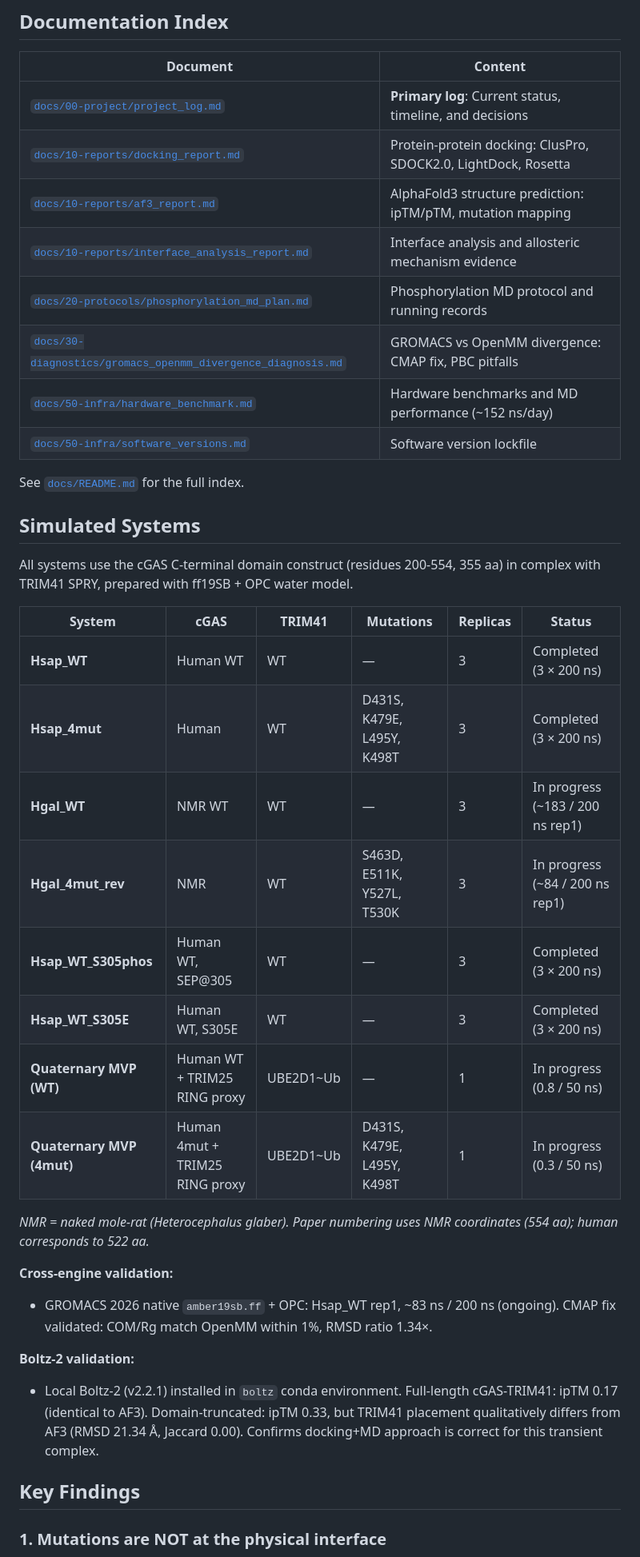
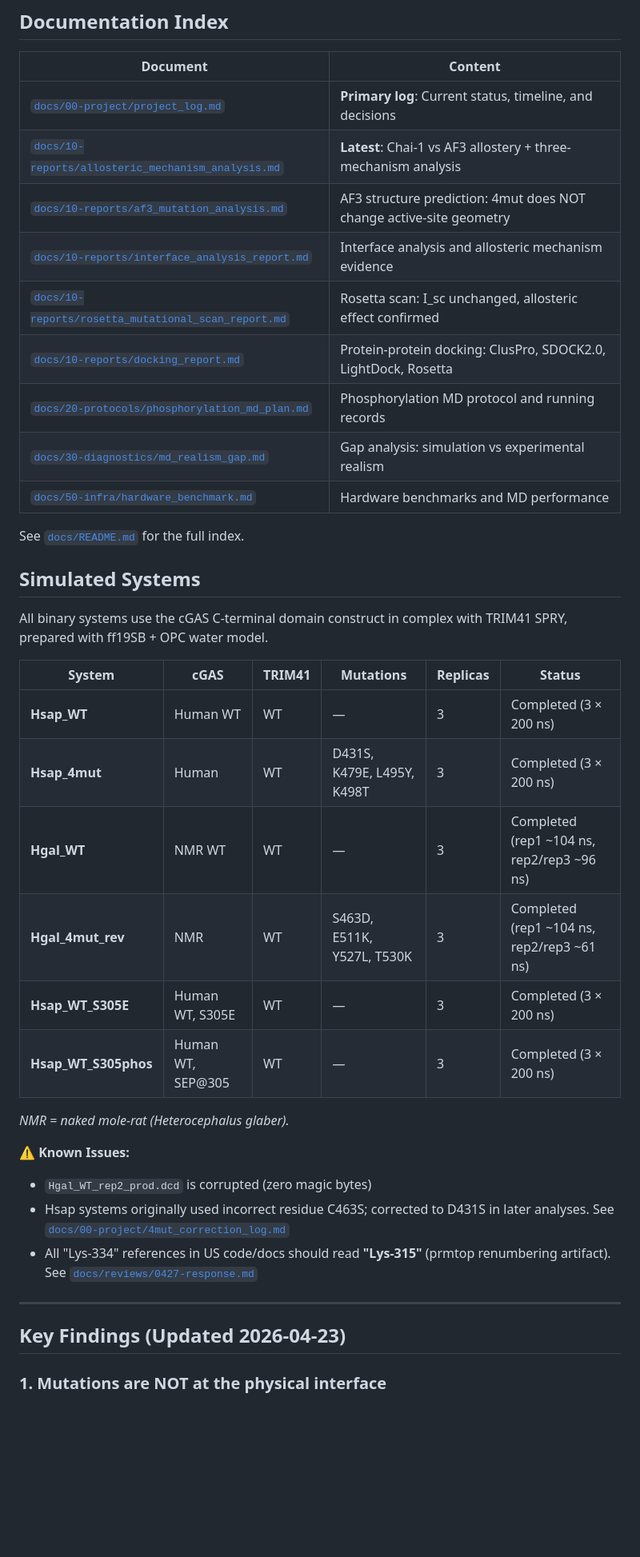
Before and after one commit to lispc/naked-mole-rat-cgas-trim41-simulation, a Markdown page: README.md, the part around one of its changes. Shown at 80% size. GitHub-like rendering; blank space fills up the shorter version.

```diff
--- a/README.md
+++ b/README.md
@@ -55,40 +54,40 @@
 | Document | Content |
 |----------|---------|
 | [`docs/00-project/project_log.md`](docs/00-project/project_log.md) | **Primary log**: Current status, timeline, and decisions |
+| [`docs/10-reports/allosteric_mechanism_analysis.md`](docs/10-reports/allosteric_mechanism_analysis.md) | **Latest**: Chai-1 vs AF3 allostery + three-mechanism analysis |
+| [`docs/10-reports/af3_mutation_analysis.md`](docs/10-reports/af3_mutation_analysis.md) | AF3 structure prediction: 4mut does NOT change active-site geometry |
+| [`docs/10-reports/interface_analysis_report.md`](docs/10-reports/interface_analysis_report.md) | Interface analysis and allosteric mechanism evidence |
+| [`docs/10-reports/rosetta_mutational_scan_report.md`](docs/10-reports/rosetta_mutational_scan_report.md) | Rosetta scan: I_sc unchanged, allosteric effect confirmed |
 | [`docs/10-reports/docking_report.md`](docs/10-reports/docking_report.md) | Protein-protein docking: ClusPro, SDOCK2.0, LightDock, Rosetta |
-| [`docs/10-reports/af3_report.md`](docs/10-reports/af3_report.md) | AlphaFold3 structure prediction: ipTM/pTM, mutation mapping |
-| [`docs/10-reports/interface_analysis_report.md`](docs/10-reports/interface_analysis_report.md) | Interface analysis and allosteric mechanism evidence |
 | [`docs/20-protocols/phosphorylation_md_plan.md`](docs/20-protocols/phosphorylation_md_plan.md) | Phosphorylation MD protocol and running records |
-| [`docs/30-diagnostics/gromacs_openmm_divergence_diagnosis.md`](docs/30-diagnostics/gromacs_openmm_divergence_diagnosis.md) | GROMACS vs OpenMM divergence: CMAP fix, PBC pitfalls |
-| [`docs/50-infra/hardware_benchmark.md`](docs/50-infra/hardware_benchmark.md) | Hardware benchmarks and MD performance (~152 ns/day) |
-| [`docs/50-infra/software_versions.md`](docs/50-infra/software_versions.md) | Software version lockfile |
+| [`docs/30-diagnostics/md_realism_gap.md`](docs/30-diagnostics/md_realism_gap.md) | Gap analysis: simulation vs experimental realism |
+| [`docs/50-infra/hardware_benchmark.md`](docs/50-infra/hardware_benchmark.md) | Hardware benchmarks and MD performance |
 
 See [`docs/README.md`](docs/README.md) for the full index.
 
 ## Simulated Systems
 
-All systems use the cGAS C-terminal domain construct (residues 200-554, 355 aa) in complex with TRIM41 SPRY, prepared with ff19SB + OPC water model.
+All binary systems use the cGAS C-terminal domain construct in complex with TRIM41 SPRY, prepared with ff19SB + OPC water model.
 
 | System | cGAS | TRIM41 | Mutations | Replicas | Status |
 |--------|------|--------|-----------|----------|--------|
 | **Hsap_WT** | Human WT | WT | — | 3 | Completed (3 × 200 ns) |
 | **Hsap_4mut** | Human | WT | D431S, K479E, L495Y, K498T | 3 | Completed (3 × 200 ns) |
-| **Hgal_WT** | NMR WT | WT | — | 3 | In progress (~183 / 200 ns rep1) |
-| **Hgal_4mut_rev** | NMR | WT | S463D, E511K, Y527L, T530K | 3 | In progress (~84 / 200 ns rep1) |
+| **Hgal_WT** | NMR WT | WT | — | 3 | Completed (rep1 ~104 ns, rep2/rep3 ~96 ns) |
+| **Hgal_4mut_rev** | NMR | WT | S463D, E511K, Y527L, T530K | 3 | Completed (rep1 ~104 ns, rep2/rep3 ~61 ns) |
+| **Hsap_WT_S305E** | Human WT, S305E | WT | — | 3 | Completed (3 × 200 ns) |
 | **Hsap_WT_S305phos** | Human WT, SEP@305 | WT | — | 3 | Completed (3 × 200 ns) |
-| **Hsap_WT_S305E** | Human WT, S305E | WT | — | 3 | Completed (3 × 200 ns) |
-| **Quaternary MVP (WT)** | Human WT + TRIM25 RING proxy | UBE2D1~Ub | — | 1 | In progress (0.8 / 50 ns) |
-| **Quaternary MVP (4mut)** | Human 4mut + TRIM25 RING proxy | UBE2D1~Ub | D431S, K479E, L495Y, K498T | 1 | In progress (0.3 / 50 ns) |
 
-*NMR = naked mole-rat (*Heterocephalus glaber*). Paper numbering uses NMR coordinates (554 aa); human corresponds to 522 aa.*
+*NMR = naked mole-rat (*Heterocephalus glaber*).*
 
-**Cross-engine validation:**
-- GROMACS 2026 native `amber19sb.ff` + OPC: Hsap_WT rep1, ~83 ns / 200 ns (ongoing). CMAP fix validated: COM/Rg match OpenMM within 1%, RMSD ratio 1.34×.
+**⚠️ Known Issues:**
+- `Hgal_WT_rep2_prod.dcd` is corrupted (zero magic bytes)
+- Hsap systems originally used incorrect residue C463S; corrected to D431S in later analyses. See [`docs/00-project/4mut_correction_log.md`](docs/00-project/4mut_correction_log.md)
+- All "Lys-334" references in US code/docs should read **"Lys-315"** (prmtop renumbering artifact). See [`docs/reviews/0427-response.md`](docs/reviews/0427-response.md)
 
-**Boltz-2 validation:**
-- Local Boltz-2 (v2.2.1) installed in `boltz` conda environment. Full-length cGAS-TRIM41: ipTM 0.17 (identical to AF3). Domain-truncated: ipTM 0.33, but TRIM41 placement qualitatively differs from AF3 (RMSD 21.34 Å, Jaccard 0.00). Confirms docking+MD approach is correct for this transient complex.
+---
 
-## Key Findings
+## Key Findings (Updated 2026-04-23)
 
 ### 1. Mutations are NOT at the physical interface
 
```
Also changed, not shown: other parts of README.md (+53 -57 lines), docs/10-reports/allosteric_mechanism_analysis.md (added, +217 -0 lines).
